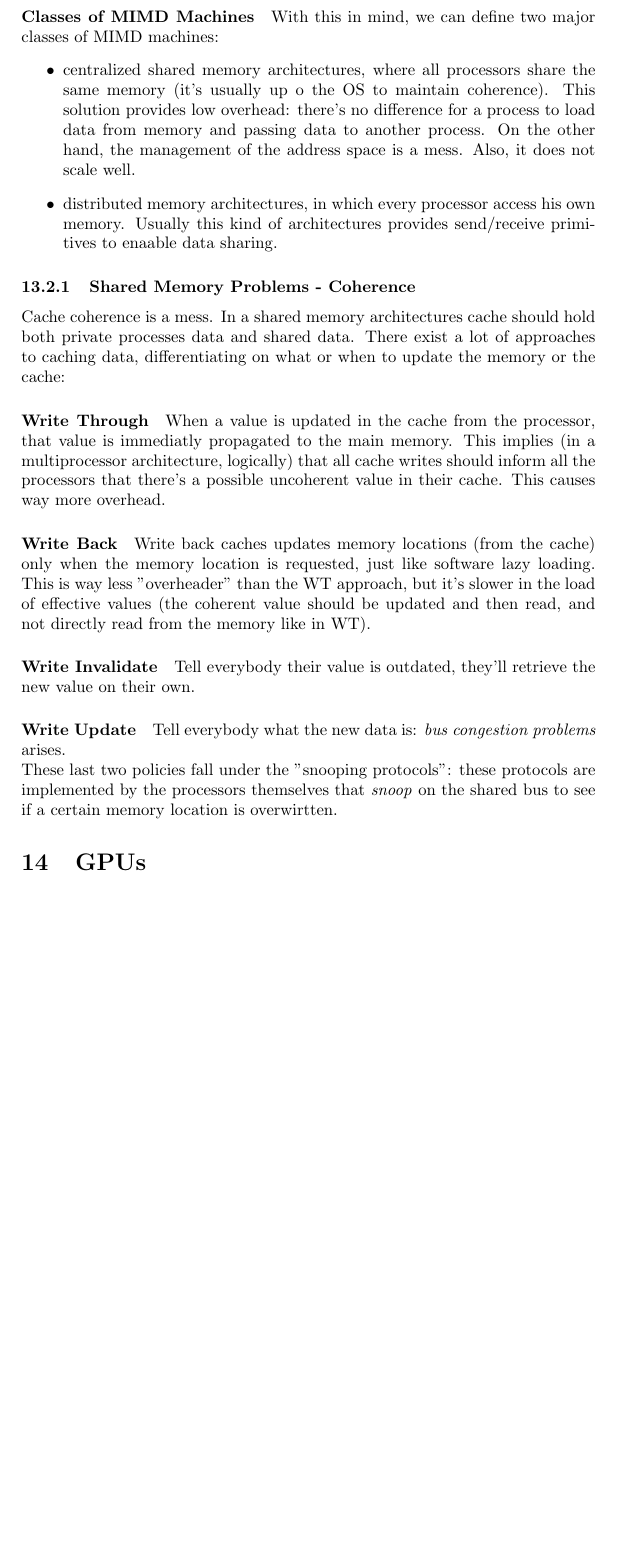
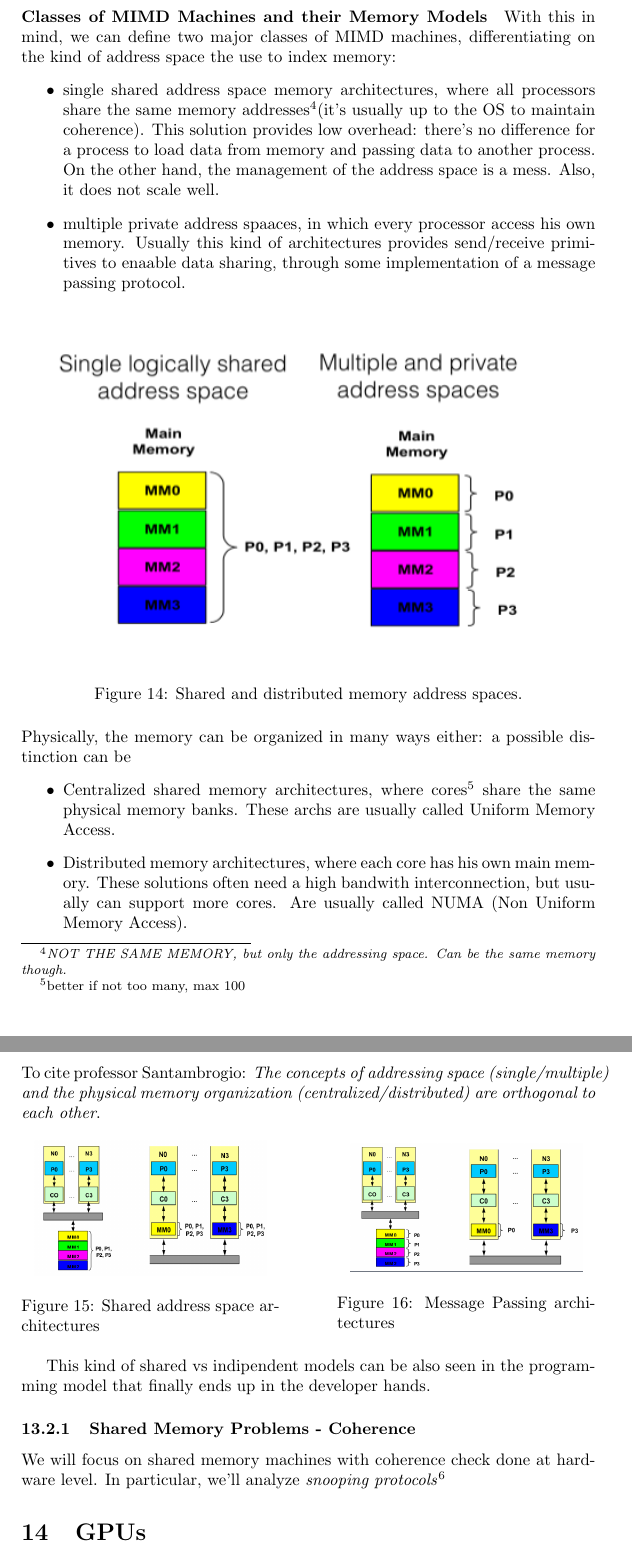
Before and after one commit to strarave/ACA2021, a LaTeX document (AdvancedComputingArchitecturesNotes.tex): part of page 29 of 30 before the commit and two parts of pages 29 and 30 of 31 after it, the two joined at a grey line, cut so that both start at the same text, the shorter picture padded with empty space. Compiled offline with pdfLaTeX.

Commit message:
added notes

```diff
--- a/AdvancedComputingArchitecturesNotes.tex
+++ b/AdvancedComputingArchitecturesNotes.tex
@@ -480,28 +480,40 @@
 				MIMD architectures pushes heterogeneous approaches. Why? Because having multiple instructions executing at the same time on different data means that potentially perform super different computations \emph{at the same time on the same chip}. The perfect example is mobile multi purpose devices, that have to handle a ton of computations at the same time that are not \emph{so computationally expensive}, but they're all different from one another: text processing lives besides video processing and communications.\\
 				MIMD processors are arrays of processors that work asynchronoulsy on different data. Little detail: this vague definition of MIMD machines includes parallel omogeneous architectures as well as heterogeneous chips and also clusters of indipendent machines.\\
 
-				\paragraph{Classes of MIMD Machines}
-					With this in mind, we can define two major classes of MIMD machines:
+				\paragraph{Classes of MIMD Machines and their Memory Models}
+					With this in mind, we can define two major classes of MIMD machines, differentiating on the kind of address space the use to index memory:
 					\begin{itemize}
-						\item centralized shared memory architectures, where all processors share the same memory (it's usually up o the OS to maintain coherence). This solution provides low overhead: there's no difference for a process to load data from memory and passing data to another process. On the other hand, the management of the address space is a mess. Also, it does not scale well.
-						\item distributed memory architectures, in which every processor access his own memory. Usually this kind of architectures provides send/receive primitives to enaable data sharing.
+						\item single shared address space memory architectures, where all processors share the same memory addresses\footnote{\emph{NOT THE SAME MEMORY, but only the addressing space. Can be the same memory though.}}(it's usually up to the OS to maintain coherence). This solution provides low overhead: there's no difference for a process to load data from memory and passing data to another process. On the other hand, the management of the address space is a mess. Also, it does not scale well.
+						\item multiple private address spaaces, in which every processor access his own memory. Usually this kind of architectures provides send/receive primitives to enaable data sharing, through some implementation of a message passing protocol.
 					\end{itemize}
+					\begin{figure}[H]
+						\centering
+						\includegraphics[width = \textwidth]{./images/memoryModels.png}
+						\caption{Shared and distributed memory address spaces.}
+					\end{figure}
+					Physically, the memory can be organized in many ways either: a possible distinction can be
+					\begin{itemize}
+						\item Centralized shared memory architectures, where cores\footnote{better if not too many, max 100} share the same physical memory banks. These archs are usually called Uniform Memory Access.
+						\item Distributed memory architectures, where each core has his own main memory. These solutions often need a high bandwith interconnection, but usually can support more cores. Are usually called NUMA (Non Uniform Memory Access).
+					\end{itemize}
+					To cite professor Santambrogio: \emph{The concepts of addressing space (single/multiple) and the physical memory organization (centralized/distributed) are orthogonal to each other}.
+					\begin{figure}[H]
+						\centering
+						\begin{minipage}{0.45\textwidth}
+							\centering
+							\includegraphics[width=0.9\textwidth]{./images/sharedMemory.png}
+							\caption{Shared address space architectures}
+						\end{minipage}\hfill
+						\begin{minipage}{0.45\textwidth}
+							\centering
+							\includegraphics[width=0.9\textwidth]{./images/messagePassing.png}
+							\caption{Message Passing architectures}
+						\end{minipage}
+					\end{figure}
+					This kind of shared vs indipendent models can be also seen in the programming model that finally ends up in the developer hands.
 
 				\subsubsection{Shared Memory Problems - Coherence}
-					Cache coherence is a mess. In a shared memory architectures cache should hold both private processes data and shared data. There exist a lot of approaches to caching data, differentiating on what or when to update the memory or the cache:
-
-					\paragraph{Write Through}
-						When a value is updated in the cache from the processor, that value is immediatly propagated to the main memory. This implies (in a multiprocessor architecture, logically) that all cache writes should inform all the processors that there's a possible uncoherent value in their cache. This causes way more overhead.
-
-					\paragraph{Write Back}
-						Write back caches updates memory locations (from the cache) only when the memory location is requested, just like software lazy loading. This is way less "overheader" than the WT approach, but it's slower in the load of effective values (the coherent value should be updated and then read, and not directly read from the memory like in WT).
-
-					\paragraph{Write Invalidate}
-						Tell everybody their value is outdated, they'll retrieve the new value on their own.
-
-					\paragraph{Write Update}
-						Tell everybody what the new data is: \emph{bus congestion problems} arises.\\
-						These last two policies fall under the "snooping protocols": these protocols are implemented by the processors themselves that \emph{snoop} on the shared bus to see if a certain memory location is overwirtten.
+					We will focus on shared memory machines with coherence check done at hardware level. In particular, we'll analyze \emph{snooping protocols}\footnote{all cache controllers "snoops" the data bus to get if they're holding an invalid/outdated memory location}
 
 
 
```
Also changed, not shown: AdvancedComputingArchitecturesNotes.pdf, images/memoryModels.png (added), images/messagePassing.png (added), images/sharedMemory.png (added), 3 other files.
